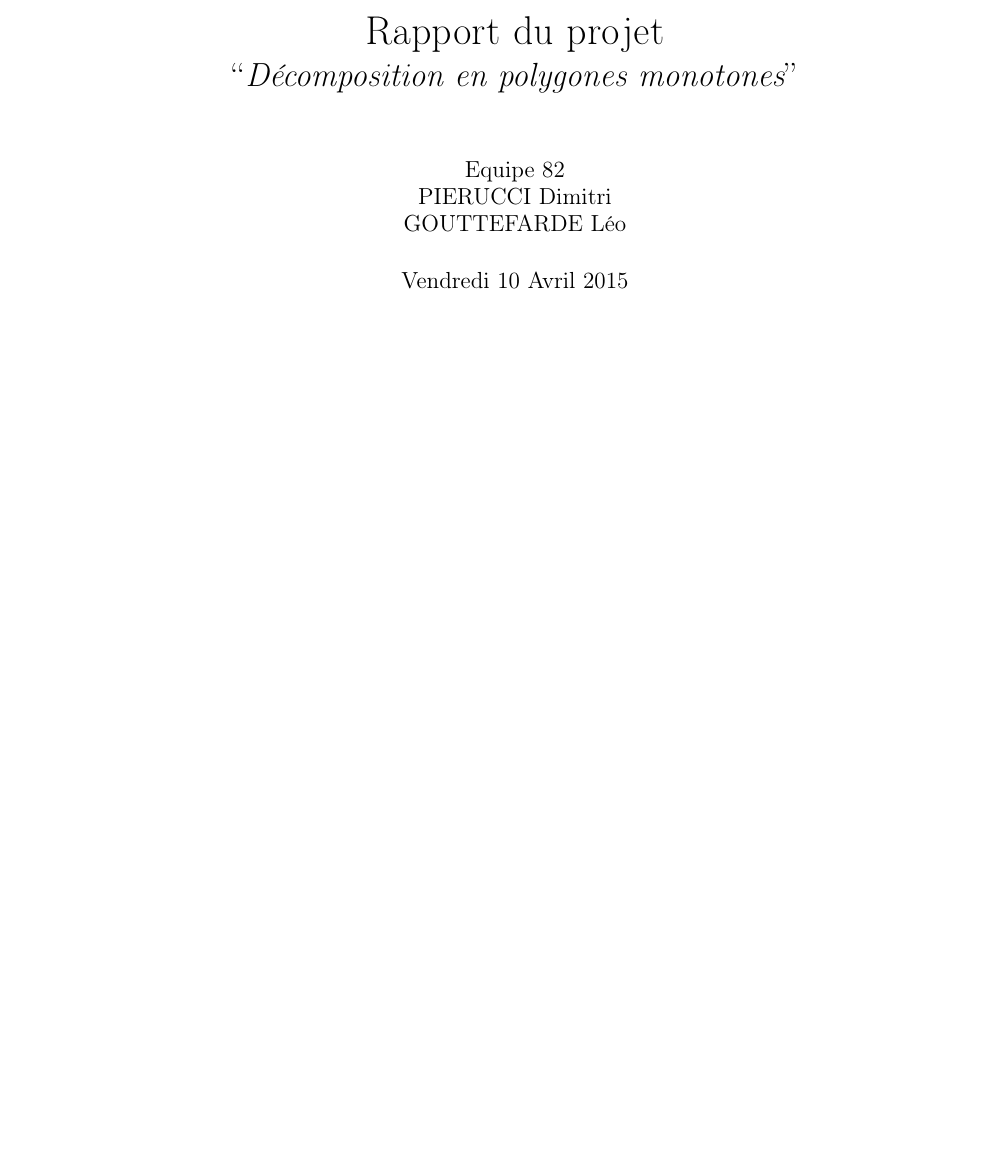
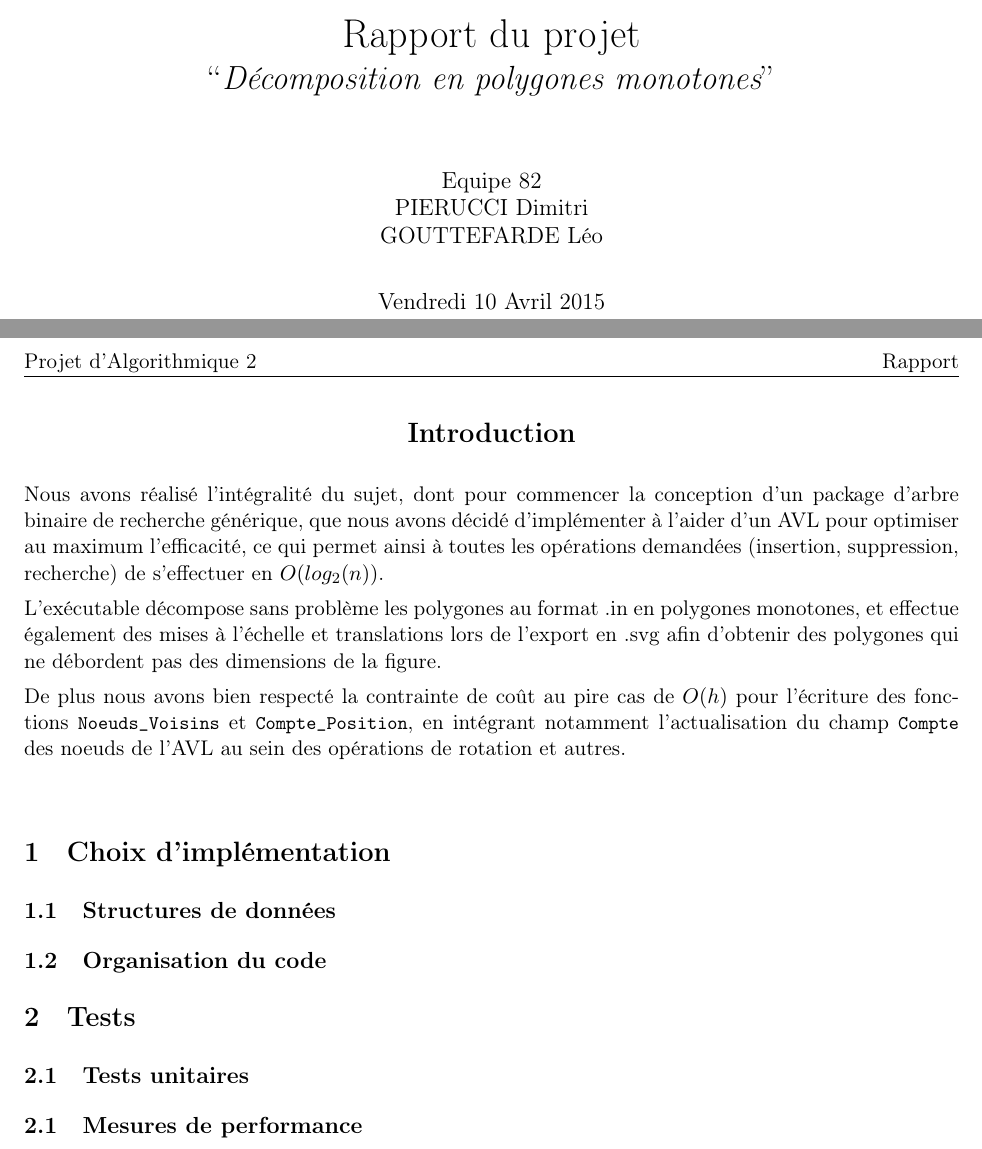
Before and after one commit to leogouttefarde/algo2_polygones-huffman, a LaTeX document (rapport/rapport.tex): part of the page before the commit and two parts of pages 1 and 2 of 2 after it, the two joined at a grey line, cut so that both start at the same text, the shorter picture padded with empty space. Compiled offline with pdfLaTeX.

Commit message:
Début rapport

```diff
--- a/rapport/rapport.tex
+++ b/rapport/rapport.tex
@@ -12,6 +12,56 @@
 \usepackage{url}
 \newcommand{\dsp}{\displaystyle}
 
+\setlength{\parindent}{0pt}
+\setlength{\parskip}{1ex}
+\setlength{\textwidth}{17cm}
+\setlength{\textheight}{24cm}
+\setlength{\oddsidemargin}{-.7cm}
+\setlength{\evensidemargin}{-.7cm}
+\setlength{\topmargin}{-.5in}
+
+
+%%%%%%
+% Pour mise-en-forme des fichiers Ada
+%
+% voir exemple en fin de ce fichier.
+%
+% ATTENTION, requiert encoding utf-8 (voir 2ième "\lstset" ci-dessous)
+
+\usepackage{listings}
+\lstset{
+  morekeywords={abort,abs,accept,access,all,and,array,at,begin,body,
+      case,constant,declare,delay,delta,digits,do,else,elsif,end,entry,
+      exception,exit,for,function,generic,goto,if,in,is,limited,loop,
+      mod,new,not,null,of,or,others,out,package,pragma,private,
+      procedure,raise,range,record,rem,renames,return,reverse,select,
+      separate,subtype,task,terminate,then,type,use,when,while,with,
+      xor,abstract,aliased,protected,requeue,tagged,until},
+  sensitive=f,
+  morecomment=[l]--,
+  morestring=[d]",
+  showstringspaces=false,
+  basicstyle=\small\ttfamily,
+  keywordstyle=\bf\small,
+  commentstyle=\itshape,
+  stringstyle=\sf,
+  extendedchars=true,
+  columns=[c]fixed
+}
+
+% CI-DESSOUS: conversion des caractères accentués UTF-8
+% en caractères TeX dans les listings...
+\lstset{
+  literate=%
+  {À}{{\`A}}1 {Â}{{\^A}}1 {Ç}{{\c{C}}}1%
+  {à}{{\`a}}1 {â}{{\^a}}1 {ç}{{\c{c}}}1%
+  {É}{{\'E}}1 {È}{{\`E}}1 {Ê}{{\^E}}1 {Ë}{{\"E}}1%
+  {é}{{\'e}}1 {è}{{\`e}}1 {ê}{{\^e}}1 {ë}{{\"e}}1%
+  {Ï}{{\"I}}1 {Î}{{\^I}}1 {Ô}{{\^O}}1%
+  {ï}{{\"i}}1 {î}{{\^i}}1 {ô}{{\^o}}1%
+  {Ù}{{\`U}}1 {Û}{{\^U}}1 {Ü}{{\"U}}1%
+  {ù}{{\`u}}1 {û}{{\^u}}1 {ü}{{\"u}}1%
+}
 
 
 
@@ -31,6 +81,34 @@ PIERUCCI Dimitri \\ GOUTTEFARDE Léo}
 \pagestyle{fancy}
 \maketitle
 
+\begin{center}
+\section* {Introduction }
+\end{center}
+
+Nous avons réalisé l'intégralité du sujet, dont pour commencer la conception d'un package d'arbre binaire de recherche générique, que nous avons décidé d'implémenter à l'aider d'un AVL pour optimiser au maximum l'efficacité, ce qui permet ainsi à toutes les opérations demandées (insertion, suppression, recherche) de s'effectuer en $O(log_2(n))$.
+
+L'exécutable décompose sans problème les polygones au format .in en polygones monotones, et effectue également des mises à l'échelle et translations lors de l'export en .svg afin d'obtenir des polygones qui ne débordent pas des dimensions de la figure.
+
+De plus nous avons bien respecté la contrainte de coût au pire cas de $O(h)$ pour l'écriture des fonctions \lstinline!Noeuds_Voisins! et \lstinline!Compte_Position!, en intégrant notamment l'actualisation du champ \lstinline!Compte! des noeuds de l'AVL au sein des opérations de rotation et autres.
+
+$\newline$
+
+%Choix / pq
+\section* {1\hspace{5mm}Choix d'implémentation }
+
+\subsection* {1.1\hspace{3mm} Structures de données}
+
+
+\subsection* {1.2\hspace{3mm} Organisation du code}
+
+
+
+
+\section* {2\hspace{5mm}Tests }
+
+\subsection* {2.1\hspace{3mm} Tests unitaires}
+
+\subsection* {2.1\hspace{3mm} Mesures de performance}
 
 
 
```
Also changed, not shown: rapport/rapport.pdf, src/Makefile, 2 other files.
